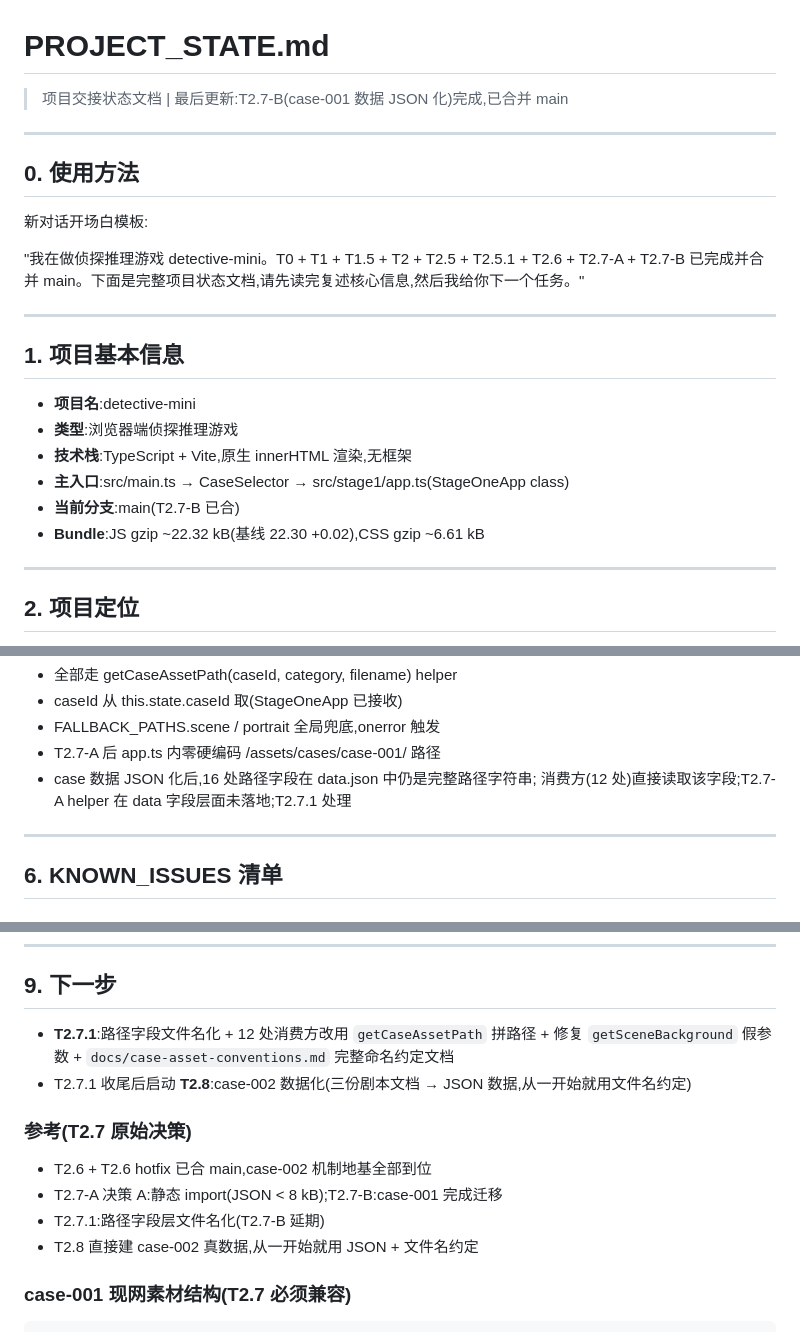
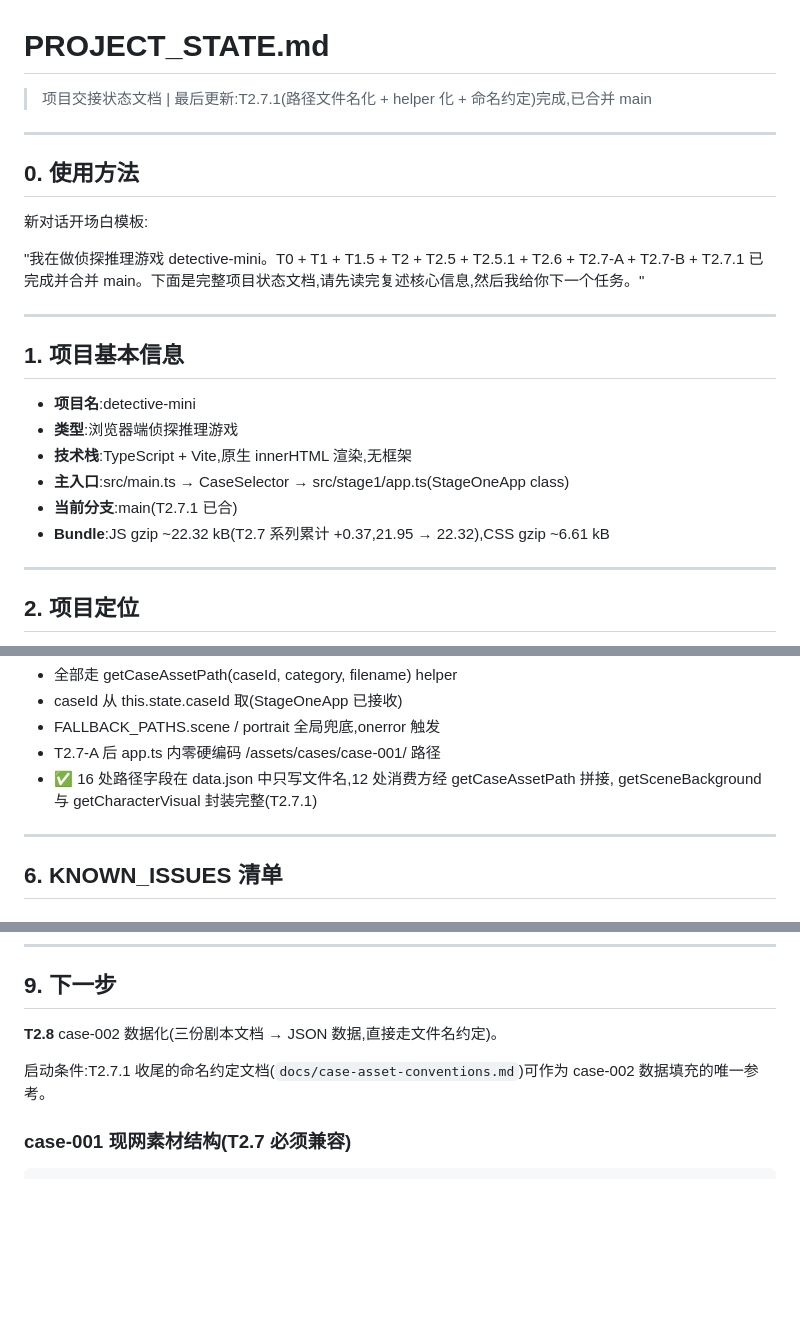
Before and after one commit to Jihai123/detective-mini, a Markdown page: PROJECT_STATE.md, 3 parts joined by grey strips. Rendered like a GitHub page; blank space fills up the shorter version.

```diff
--- a/PROJECT_STATE.md
+++ b/PROJECT_STATE.md
@@ -1,5 +1,5 @@
 # PROJECT_STATE.md
-> 项目交接状态文档 | 最后更新:T2.7-B(case-001 数据 JSON 化)完成,已合并 main
+> 项目交接状态文档 | 最后更新:T2.7.1(路径文件名化 + helper 化 + 命名约定)完成,已合并 main
 
 ---
 
@@ -7,7 +7,7 @@
 
 新对话开场白模板:
 
-"我在做侦探推理游戏 detective-mini。T0 + T1 + T1.5 + T2 + T2.5 + T2.5.1 + T2.6 + T2.7-A + T2.7-B 已完成并合并 main。下面是完整项目状态文档,请先读完复述核心信息,然后我给你下一个任务。"
+"我在做侦探推理游戏 detective-mini。T0 + T1 + T1.5 + T2 + T2.5 + T2.5.1 + T2.6 + T2.7-A + T2.7-B + T2.7.1 已完成并合并 main。下面是完整项目状态文档,请先读完复述核心信息,然后我给你下一个任务。"
 
 ---
 
@@ -17,8 +17,8 @@
 - **类型**:浏览器端侦探推理游戏
 - **技术栈**:TypeScript + Vite,原生 innerHTML 渲染,无框架
 - **主入口**:src/main.ts → CaseSelector → src/stage1/app.ts(StageOneApp class)
-- **当前分支**:main(T2.7-B 已合)
-- **Bundle**:JS gzip ~22.32 kB(基线 22.30 +0.02),CSS gzip ~6.61 kB
+- **当前分支**:main(T2.7.1 已合)
+- **Bundle**:JS gzip ~22.32 kB(T2.7 系列累计 +0.37,21.95 → 22.32),CSS gzip ~6.61 kB
 
 ---
 
@@ -305,8 +326,8 @@ F12 Network 无 4xx / Console 无 error。result 屏文本逐字与 T2.6-A 锁
 - caseId 从 this.state.caseId 取(StageOneApp 已接收)
 - FALLBACK_PATHS.scene / portrait 全局兜底,onerror 触发
 - T2.7-A 后 app.ts 内零硬编码 /assets/cases/case-001/ 路径
-- case 数据 JSON 化后,16 处路径字段在 data.json 中仍是完整路径字符串;
-  消费方(12 处)直接读取该字段;T2.7-A helper 在 data 字段层面未落地;T2.7.1 处理
+- ✅ 16 处路径字段在 data.json 中只写文件名,12 处消费方经 getCaseAssetPath 拼接,
+  getSceneBackground 与 getCharacterVisual 封装完整(T2.7.1)
 ---
 
 ## 6. KNOWN_ISSUES 清单
@@ -524,14 +558,9 @@ T3-T15 是"为 case 解锁的素材库",非线性清单。
 
 ## 9. 下一步
 
-- **T2.7.1**:路径字段文件名化 + 12 处消费方改用 `getCaseAssetPath` 拼路径 + 修复 `getSceneBackground` 假参数 + `docs/case-asset-conventions.md` 完整命名约定文档
-- T2.7.1 收尾后启动 **T2.8**:case-002 数据化(三份剧本文档 → JSON 数据,从一开始就用文件名约定)
+**T2.8** case-002 数据化(三份剧本文档 → JSON 数据,直接走文件名约定)。
 
-### 参考(T2.7 原始决策)
-- T2.6 + T2.6 hotfix 已合 main,case-002 机制地基全部到位
-- T2.7-A 决策 A:静态 import(JSON < 8 kB);T2.7-B:case-001 完成迁移
-- T2.7.1:路径字段层文件名化(T2.7-B 延期)
-- T2.8 直接建 case-002 真数据,从一开始就用 JSON + 文件名约定
+启动条件:T2.7.1 收尾的命名约定文档(`docs/case-asset-conventions.md`)可作为 case-002 数据填充的唯一参考。
 
 ### case-001 现网素材结构(T2.7 必须兼容)
 
```
Also changed, not shown: other parts of PROJECT_STATE.md (+41 -7 lines).
